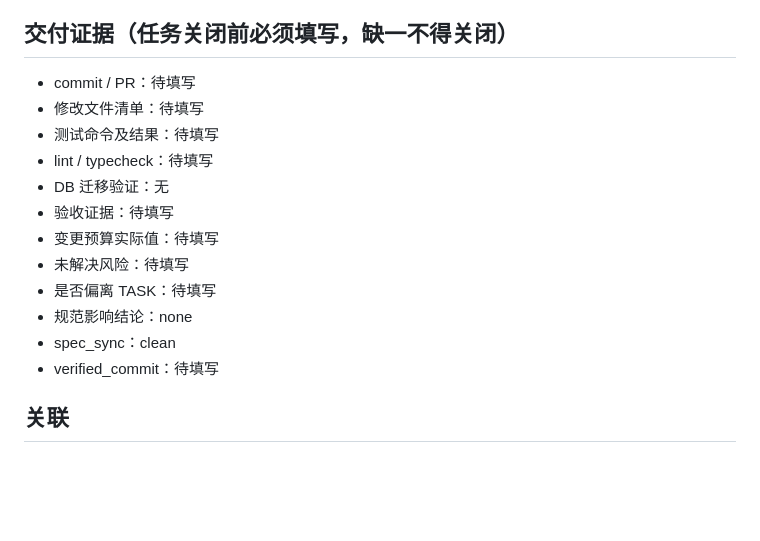
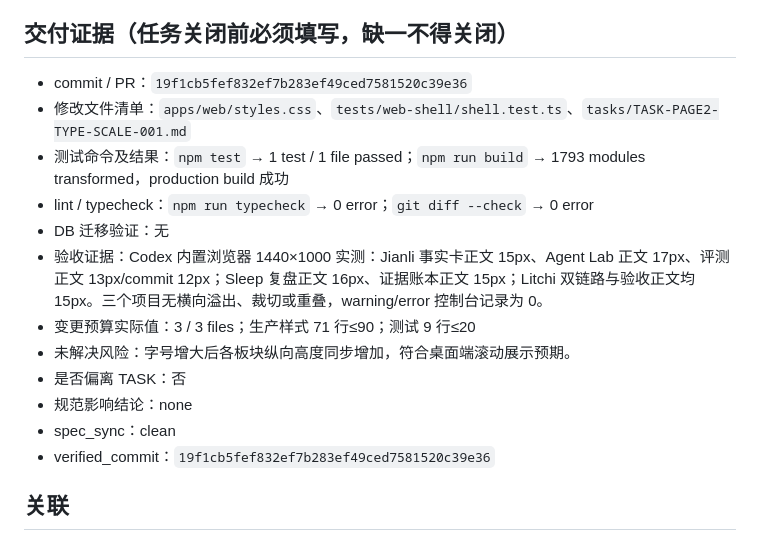
Before and after one commit to hxt0227cu-alt/jianli, a Markdown page: tasks/TASK-PAGE2-TYPE-SCALE-001.md, the part around the change. Rendered like a GitHub page; blank space fills up the shorter version.

Commit message:
docs(task): close project type scale task

```diff
--- a/tasks/TASK-PAGE2-TYPE-SCALE-001.md
+++ b/tasks/TASK-PAGE2-TYPE-SCALE-001.md
@@ -79,18 +79,18 @@
 - 超过 3 个文件、超出预算或冻结测试失败时停止。
 
 ## 交付证据（任务关闭前必须填写，缺一不得关闭）
-- commit / PR：待填写
-- 修改文件清单：待填写
-- 测试命令及结果：待填写
-- lint / typecheck：待填写
+- commit / PR：`19f1cb5fef832ef7b283ef49ced7581520c39e36`
+- 修改文件清单：`apps/web/styles.css`、`tests/web-shell/shell.test.ts`、`tasks/TASK-PAGE2-TYPE-SCALE-001.md`
+- 测试命令及结果：`npm test` → 1 test / 1 file passed；`npm run build` → 1793 modules transformed，production build 成功
+- lint / typecheck：`npm run typecheck` → 0 error；`git diff --check` → 0 error
 - DB 迁移验证：无
-- 验收证据：待填写
-- 变更预算实际值：待填写
-- 未解决风险：待填写
-- 是否偏离 TASK：待填写
+- 验收证据：Codex 内置浏览器 1440×1000 实测：Jianli 事实卡正文 15px、Agent Lab 正文 17px、评测正文 13px/commit 12px；Sleep 复盘正文 16px、证据账本正文 15px；Litchi 双链路与验收正文均 15px。三个项目无横向溢出、裁切或重叠，warning/error 控制台记录为 0。
+- 变更预算实际值：3 / 3 files；生产样式 71 行≤90；测试 9 行≤20
+- 未解决风险：字号增大后各板块纵向高度同步增加，符合桌面端滚动展示预期。
+- 是否偏离 TASK：否
 - 规范影响结论：none
 - spec_sync：clean
-- verified_commit：待填写
+- verified_commit：`19f1cb5fef832ef7b283ef49ced7581520c39e36`
 
 ## 关联
 - Change Request：无（纯视觉可读性调整）
```
